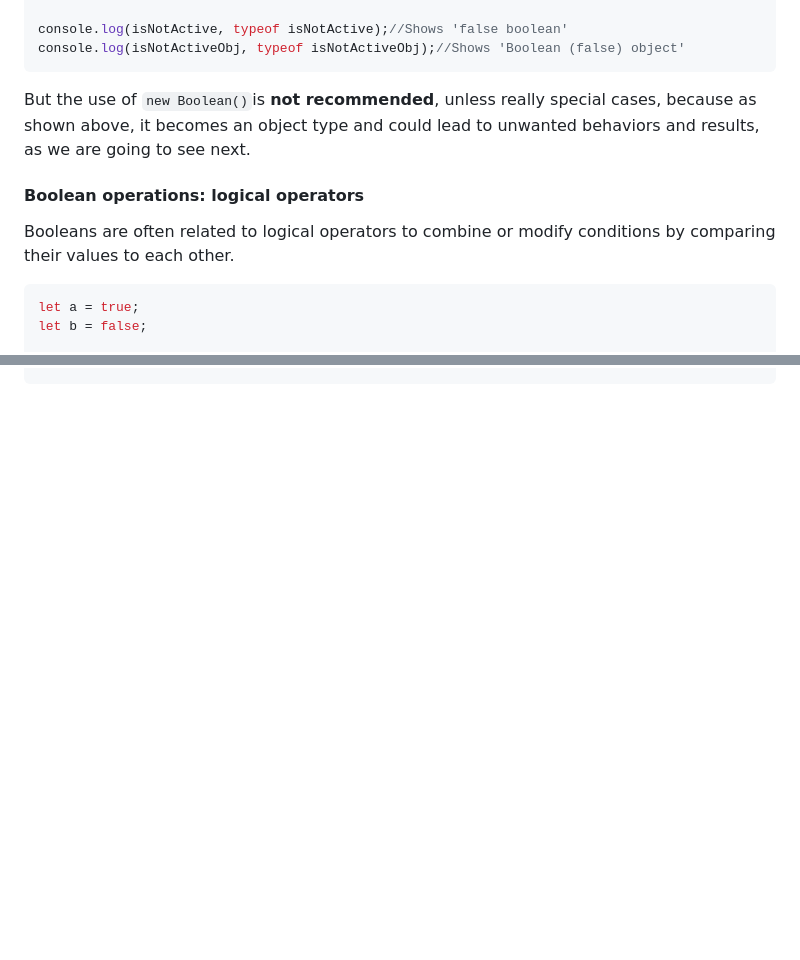
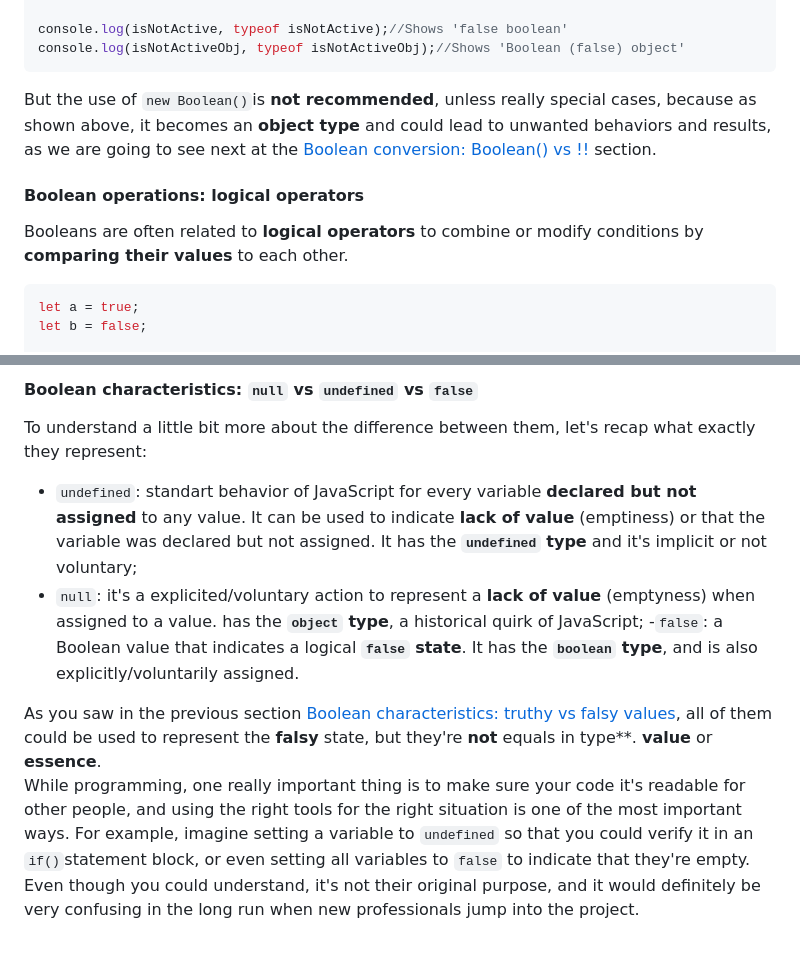
Before and after one commit to luizgdsmdev/Javascript-studies, a Markdown page: basics/booleans/intro.md, 2 parts joined by grey strips. Drawn GitHub-style; blank space fills up the shorter version.

````diff
--- a/basics/booleans/intro.md
+++ b/basics/booleans/intro.md
@@ -95,11 +95,11 @@ console.log(isActiveObj, typeof isActiveObj);//Shows 'Boolean (true) object'
 console.log(isNotActive, typeof isNotActive);//Shows 'false boolean'
 console.log(isNotActiveObj, typeof isNotActiveObj);//Shows 'Boolean (false) object'
 ```
-But the use of ``new Boolean()``is **not recommended**, unless really special cases, because as shown above, it becomes an object type and could lead to unwanted behaviors and results, as we are going to see next.
+But the use of ``new Boolean()``is **not recommended**, unless really special cases, because as shown above, it becomes an **object type** and could lead to unwanted behaviors and results, as we are going to see next at the [Boolean conversion: Boolean() vs !!](#boolean-conversion-boolean-vs-double-negation) section.
 
 
 #### Boolean operations: logical operators
-Booleans are often related to logical operators to combine or modify conditions by comparing their values to each other.
+Booleans are often related to **logical operators** to combine or modify conditions by **comparing their values** to each other.
 ```javascript
 let a = true;
 let b = false;
@@ -137,3 +194,12 @@ while(isNotActive || isActive){
+#### Boolean characteristics: ``null`` vs ``undefined`` vs ``false``
+To understand a little bit more about the difference between them, let's recap what exactly they represent:
+- ``undefined``: standart behavior of JavaScript for every variable **declared but not assigned** to any value. It can be used to indicate **lack of value** (emptiness) or that the variable was declared but not assigned. It has the **``undefined`` type** and it's implicit or not voluntary;
+- ``null``: it's a explicited/voluntary action to represent a **lack of value** (emptyness) when assigned to a value. has the **``object`` type**, a historical quirk of JavaScript;
+-``false``: a Boolean value that indicates a logical **``false`` state**. It has the **``boolean`` type**, and is also explicitly/voluntarily assigned.
+
+As you saw in the previous section [Boolean characteristics: truthy vs falsy values](#boolean-characteristics-truthy-vs-falsy-values), all of them could be used to represent the **falsy** state, but they're **not** equals in type**. **value** or **essence**.
+While programming, one really important thing is to make sure your code it's readable for other people, and using the right tools for the right situation is one of the most important ways. For example, imagine setting a variable to ``undefined`` so that you could verify it in an ``if()``statement block, or even setting all variables to ``false`` to indicate that they're empty. Even though you could understand, it's not their original purpose, and it would definitely be very confusing in the long run when new professionals jump into the project.
+
 
 
 ####
````
Also changed, not shown: other parts of basics/booleans/intro.md (+58 -1 lines).
